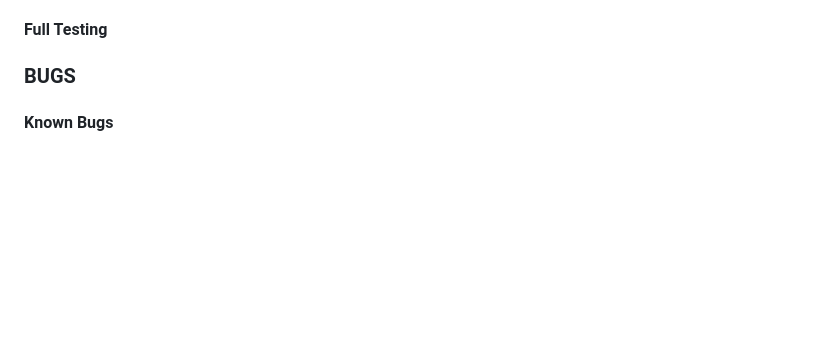
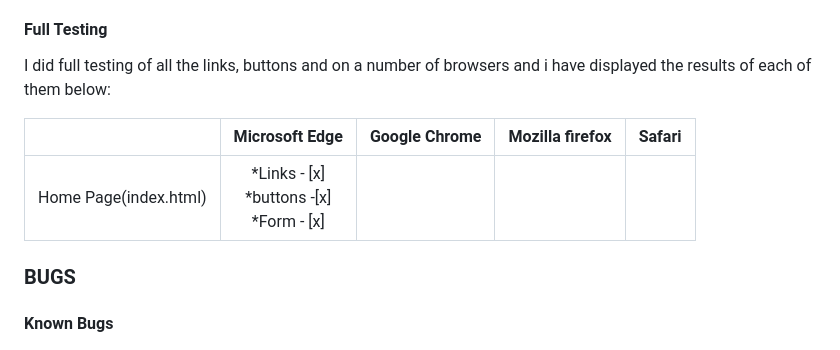
Before and after one commit to SooryaGeorge7/Paint-In-Cafe, a Markdown page: README.md, the part around the change. Rendered like a GitHub page; blank space fills up the shorter version.

Commit message:
add table in fulltesting showing how website worked in different browsers

```diff
--- a/README.md
+++ b/README.md
@@ -405,6 +405,12 @@ Final Lighthouse score of Home page:
 
 
 #### Full Testing
+I did full testing of all the links, buttons and on a number of browsers and i have displayed the results of each of them below:
+
+|                 | Microsoft Edge | Google Chrome | Mozilla firefox | Safari |
+| :---:           | :---:| :---: | :---: | :---:|
+| Home Page(index.html) | *Links - [x] <br>*buttons -[x] <br>*Form - [x]
+
 
 ### BUGS
 #### Known Bugs
```
